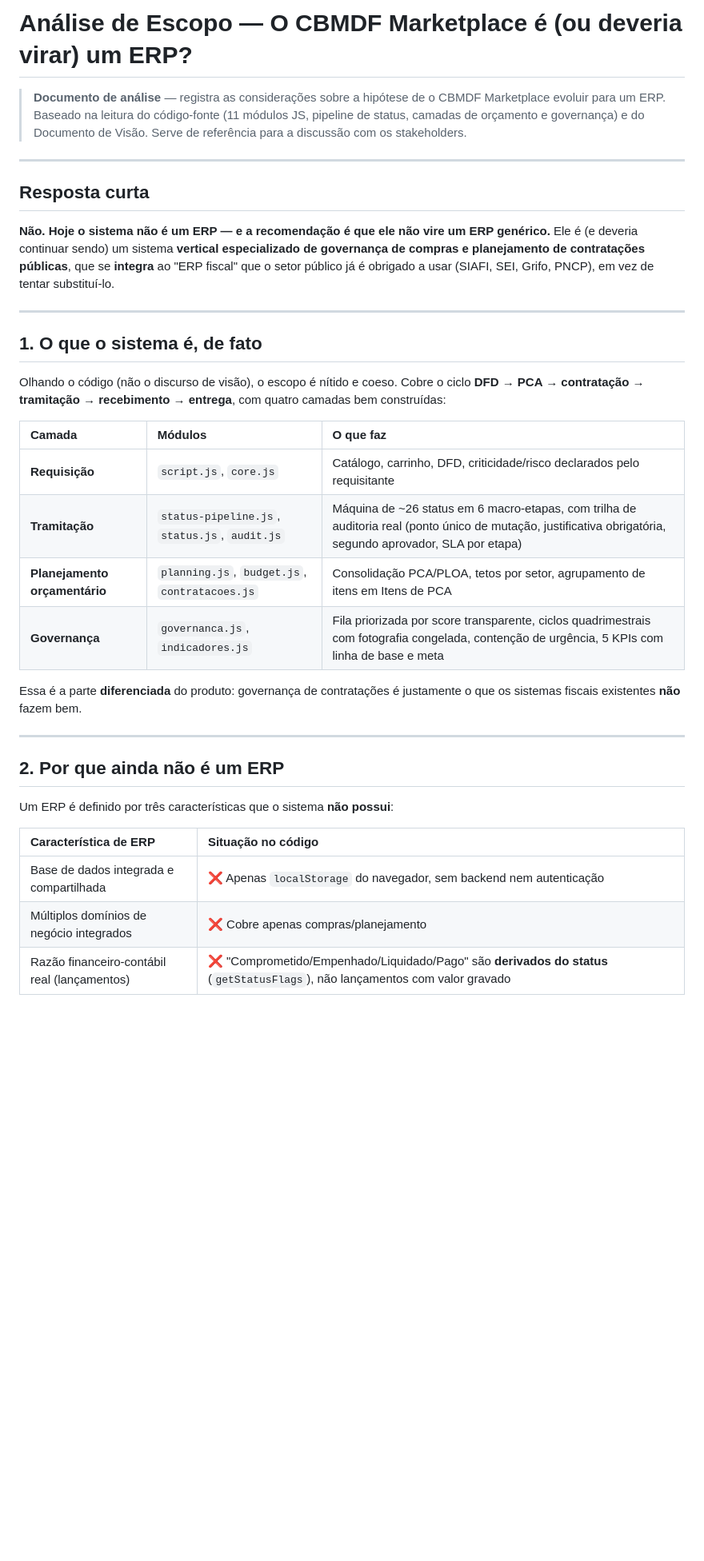
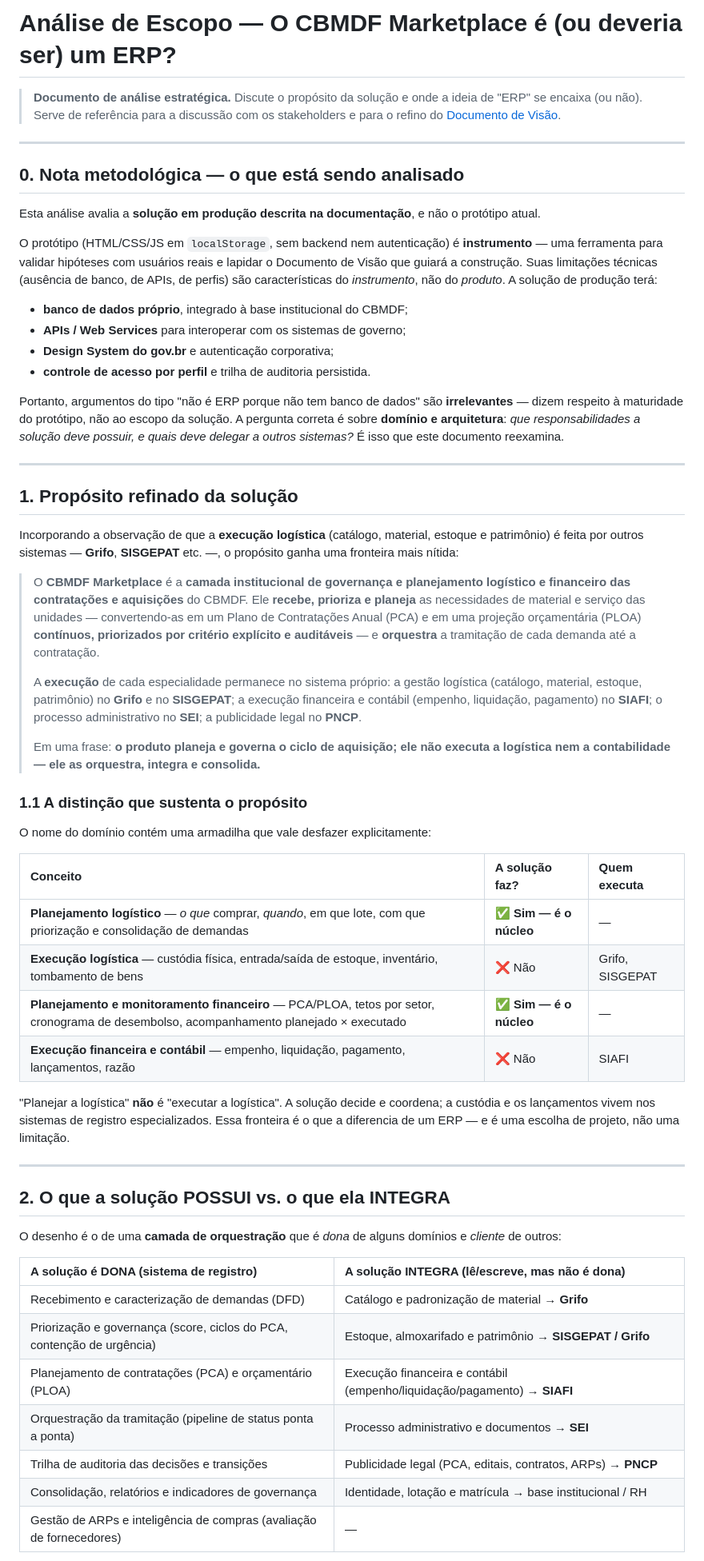
Before and after one commit to munizigor/comprascbmdf, a Markdown page: docs/analise_escopo_erp.md, the part around one of its changes. Shown at 80% size. GitHub-like rendering; blank space fills up the shorter version.

```diff
--- a/docs/analise_escopo_erp.md
+++ b/docs/analise_escopo_erp.md
@@ -1,47 +1,88 @@
-# Análise de Escopo — O CBMDF Marketplace é (ou deveria virar) um ERP?
+# Análise de Escopo — O CBMDF Marketplace é (ou deveria ser) um ERP?
 
-> **Documento de análise** — registra as considerações sobre a hipótese de o
-> CBMDF Marketplace evoluir para um ERP. Baseado na leitura do código-fonte
-> (11 módulos JS, pipeline de status, camadas de orçamento e governança) e do
-> Documento de Visão. Serve de referência para a discussão com os stakeholders.
+> **Documento de análise estratégica.** Discute o propósito da solução e onde a
+> ideia de "ERP" se encaixa (ou não). Serve de referência para a discussão com
+> os stakeholders e para o refino do [Documento de Visão](documento_de_visao.md).
 
 ---
 
-## Resposta curta
+## 0. Nota metodológica — o que está sendo analisado
 
-**Não. Hoje o sistema não é um ERP — e a recomendação é que ele não vire um ERP
-genérico.** Ele é (e deveria continuar sendo) um sistema **vertical
-especializado de governança de compras e planejamento de contratações
-públicas**, que se **integra** ao "ERP fiscal" que o setor público já é
-obrigado a usar (SIAFI, SEI, Grifo, PNCP), em vez de tentar substituí-lo.
+Esta análise avalia a **solução em produção descrita na documentação**, e não o
+protótipo atual.
+
+O protótipo (HTML/CSS/JS em `localStorage`, sem backend nem autenticação) é
+**instrumento** — uma ferramenta para validar hipóteses com usuários reais e
+lapidar o Documento de Visão que guiará a construção. Suas limitações técnicas
+(ausência de banco, de APIs, de perfis) são características do *instrumento*, não
+do *produto*. A solução de produção terá:
+
+- **banco de dados próprio**, integrado à base institucional do CBMDF;
+- **APIs / Web Services** para interoperar com os sistemas de governo;
+- **Design System do gov.br** e autenticação corporativa;
+- **controle de acesso por perfil** e trilha de auditoria persistida.
+
+Portanto, argumentos do tipo "não é ERP porque não tem banco de dados" são
+**irrelevantes** — dizem respeito à maturidade do protótipo, não ao escopo da
+solução. A pergunta correta é sobre **domínio e arquitetura**: *que
+responsabilidades a solução deve possuir, e quais deve delegar a outros
+sistemas?* É isso que este documento reexamina.
 
 ---
 
-## 1. O que o sistema é, de fato
+## 1. Propósito refinado da solução
 
-Olhando o código (não o discurso de visão), o escopo é nítido e coeso. Cobre o
-ciclo **DFD → PCA → contratação → tramitação → recebimento → entrega**, com
-quatro camadas bem construídas:
+Incorporando a observação de que a **execução logística** (catálogo, material,
+estoque e patrimônio) é feita por outros sistemas — **Grifo**, **SISGEPAT** etc.
+—, o propósito ganha uma fronteira mais nítida:
 
-| Camada | Módulos | O que faz |
+> O **CBMDF Marketplace** é a **camada institucional de governança e
+> planejamento logístico e financeiro das contratações e aquisições** do CBMDF.
+> Ele **recebe, prioriza e planeja** as necessidades de material e serviço das
+> unidades — convertendo-as em um Plano de Contratações Anual (PCA) e em uma
+> projeção orçamentária (PLOA) **contínuos, priorizados por critério explícito e
+> auditáveis** — e **orquestra** a tramitação de cada demanda até a contratação.
+>
+> A **execução** de cada especialidade permanece no sistema próprio: a gestão
+> logística (catálogo, material, estoque, patrimônio) no **Grifo** e no
+> **SISGEPAT**; a execução financeira e contábil (empenho, liquidação,
+> pagamento) no **SIAFI**; o processo administrativo no **SEI**; a publicidade
+> legal no **PNCP**.
+>
+> Em uma frase: **o produto planeja e governa o ciclo de aquisição; ele não
+> executa a logística nem a contabilidade — ele as orquestra, integra e
+> consolida.**
+
+### 1.1 A distinção que sustenta o propósito
+
+O nome do domínio contém uma armadilha que vale desfazer explicitamente:
+
+| Conceito | A solução faz? | Quem executa |
 | :--- | :--- | :--- |
-| **Requisição** | `script.js`, `core.js` | Catálogo, carrinho, DFD, criticidade/risco declarados pelo requisitante |
-| **Tramitação** | `status-pipeline.js`, `status.js`, `audit.js` | Máquina de ~26 status em 6 macro-etapas, com trilha de auditoria real (ponto único de mutação, justificativa obrigatória, segundo aprovador, SLA por etapa) |
-| **Planejamento orçamentário** | `planning.js`, `budget.js`, `contratacoes.js` | Consolidação PCA/PLOA, tetos por setor, agrupamento de itens em Itens de PCA |
-| **Governança** | `governanca.js`, `indicadores.js` | Fila priorizada por score transparente, ciclos quadrimestrais com fotografia congelada, contenção de urgência, 5 KPIs com linha de base e meta |
+| **Planejamento logístico** — *o que* comprar, *quando*, em que lote, com que priorização e consolidação de demandas | ✅ **Sim — é o núcleo** | — |
+| **Execução logística** — custódia física, entrada/saída de estoque, inventário, tombamento de bens | ❌ Não | Grifo, SISGEPAT |
+| **Planejamento e monitoramento financeiro** — PCA/PLOA, tetos por setor, cronograma de desembolso, acompanhamento planejado × executado | ✅ **Sim — é o núcleo** | — |
+| **Execução financeira e contábil** — empenho, liquidação, pagamento, lançamentos, razão | ❌ Não | SIAFI |
 
-Essa é a parte **diferenciada** do produto: governança de contratações é
-justamente o que os sistemas fiscais existentes **não** fazem bem.
+"Planejar a logística" **não** é "executar a logística". A solução decide e
+coordena; a custódia e os lançamentos vivem nos sistemas de registro
+especializados. Essa fronteira é o que a diferencia de um ERP — e é uma escolha
+de projeto, não uma limitação.
 
 ---
 
-## 2. Por que ainda não é um ERP
+## 2. O que a solução POSSUI vs. o que ela INTEGRA
 
-Um ERP é definido por três características que o sistema **não possui**:
+O desenho é o de uma **camada de orquestração** que é *dona* de alguns domínios
+e *cliente* de outros:
 
-| Característica de ERP | Situação no código |
+| A solução é DONA (sistema de registro) | A solução INTEGRA (lê/escreve, mas não é dona) |
 | :--- | :--- |
-| Base de dados integrada e compartilhada | ❌ Apenas `localStorage` do navegador, sem backend nem autenticação |
-| Múltiplos domínios de negócio integrados | ❌ Cobre apenas compras/planejamento |
-| Razão financeiro-contábil real (lançamentos) | ❌ "Comprometido/Empenhado/Liquidado/Pago" são **derivados do status** (`getStatusFlags`), não lançamentos com valor gravado |
+| Recebimento e caracterização de demandas (DFD) | Catálogo e padronização de material → **Grifo** |
+| Priorização e governança (score, ciclos do PCA, contenção de urgência) | Estoque, almoxarifado e patrimônio → **SISGEPAT / Grifo** |
+| Planejamento de contratações (PCA) e orçamentário (PLOA) | Execução financeira e contábil (empenho/liquidação/pagamento) → **SIAFI** |
+| Orquestração da tramitação (pipeline de status ponta a ponta) | Processo administrativo e documentos → **SEI** |
+| Trilha de auditoria das decisões e transições | Publicidade legal (PCA, editais, contratos, ARPs) → **PNCP** |
+| Consolidação, relatórios e indicadores de governança | Identidade, lotação e matrícula → base institucional / RH |
+| Gestão de ARPs e inteligência de compras (avaliação de fornecedores) | — |
 
```
Also changed, not shown: other parts of docs/analise_escopo_erp.md (+70 -61 lines).
